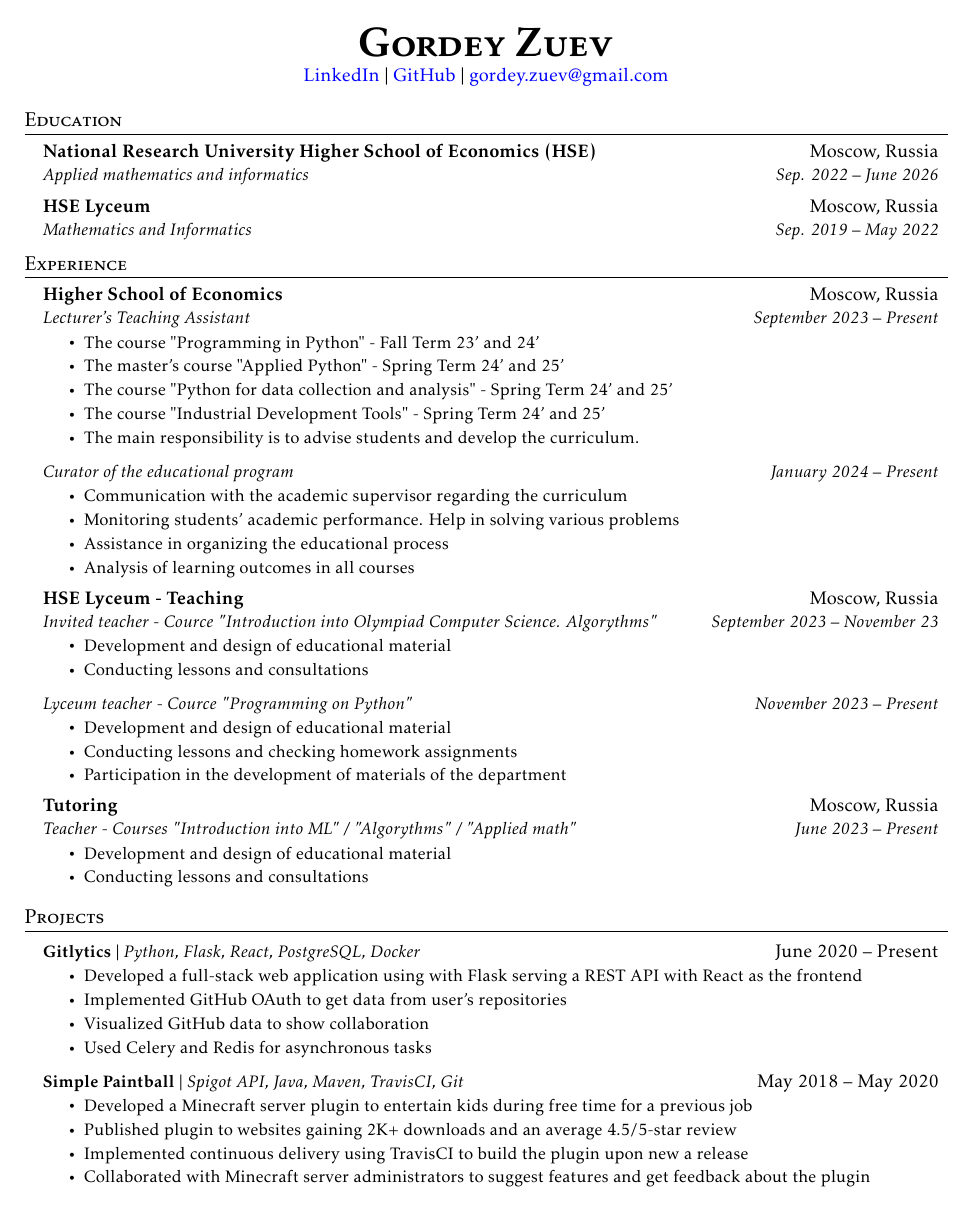
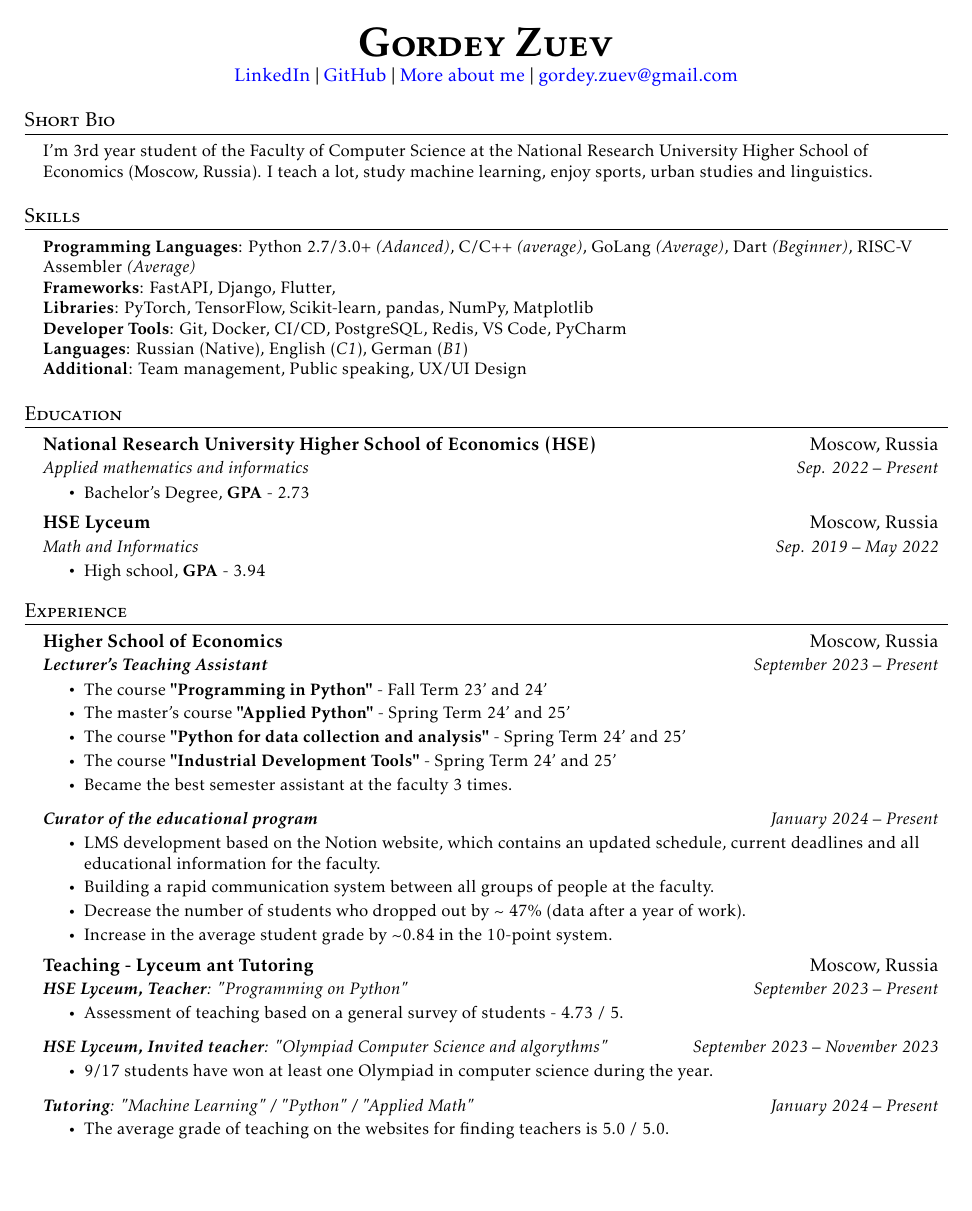
Before and after one commit to GordeyZuev/resume, a LaTeX document (main.tex): page 1 of 2. Compiled offline with pdfLaTeX.

Commit message:
info added to CV

```diff
--- a/main.tex
+++ b/main.tex
@@ -39,10 +32,11 @@
 
 
 \pagestyle{fancy}
-\fancyhf{} % clear all header and footer fields
+\fancyhf{}
 \fancyfoot{}
 \renewcommand{\headrulewidth}{0pt}
 \renewcommand{\footrulewidth}{0pt}
+
 
 % Adjust margins
 \addtolength{\oddsidemargin}{-0.5in}
@@ -110,18 +104,38 @@
 \setlength{\footskip}{4.1pt}
 \begin{document}
 
-%----------HEADING----------
-% \begin{tabular*}{\textwidth}{l@{\extracolsep{\fill}}r}
-%   \textbf{\href{http://sourabhbajaj.com/}{\Large Sourabh Bajaj}} & Email : \href{mailto:sourabh@sourabhbajaj.com}{sourabh@sourabhbajaj.com}\\
-%   \href{http://sourabhbajaj.com/}{http://www.sourabhbajaj.com} & Mobile : +1-123-456-7890 \\
-% \end{tabular*}
 
 \begin{center}
     \textsc{\Huge{\textbf{Gordey Zuev}}} \\ \vspace{1pt}
     \href{{https://www.linkedin.com/in/gordey-zuev/}}{\textcolor{blue}{LinkedIn}} $|$
     \href{https://github.com/GordeyZuev}{\textcolor{blue}{GitHub}} $|$
+    \href{http://gordeyzuev.notion.site}{\textcolor{blue}{More about me}} $|$
     \href{mailto:gordey.zuev@gmail.com}{\textcolor{blue}{gordey.zuev@gmail.com}}
 \end{center}
+
+
+ %-----------SHORT BIO-----------
+\section{Short Bio}
+ \begin{itemize}[leftmargin=0.15in, label={}]
+    \small{\item{
+     {I'm 3rd year student of the Faculty of Computer Science at the National Research University Higher School of Economics (Moscow, Russia). I teach a lot, study machine learning, enjoy sports, urban studies and linguistics.}
+    }}
+ \end{itemize}
+
+
+
+%-----------PROGRAMMING SKILLS-----------
+\section{Skills}
+ \begin{itemize}[leftmargin=0.15in, label={}]
+    \small{\item{
+     \textbf{Programming Languages}{: Python 2.7/3.0+ \textit{(Adanced)}, C/C++ \textit{(average)}, GoLang \textit{(Average)}, Dart \textit{(Beginner)}, RISC-V Assembler \textit{(Average)}} \\
+     \textbf{Frameworks}{: FastAPI, Django, Flutter,} \\
+     \textbf{Libraries}{: PyTorch, TensorFlow, Scikit-learn, pandas, NumPy, Matplotlib} \\
+     \textbf{Developer Tools}{: Git, Docker, CI/CD, PostgreSQL, Redis, VS Code, PyCharm} \\
+     \textbf{Languages}{: Russian (Native), English (\textit{C1}), German (\textit{B1})} \\
+     \textbf{Additional}{: Team management, Public speaking, UX/UI Design} \\
+    }}
+ \end{itemize}
 
 
 %-----------EDUCATION-----------
@@ -129,10 +143,19 @@
   \resumeSubHeadingListStart
     \resumeSubheading
       {National Research University Higher School of Economics (HSE)}{Moscow, Russia}
-      {Applied mathematics and informatics}{Sep. 2022 -- June 2026}
+      {Applied mathematics and informatics}{Sep. 2022 -- Present}
+        \resumeItemListStart
+%            \resumeItem{Bachelor's Degree}
+            \resumeItem{Bachelor's Degree, \textbf{GPA} - 2.73}
+        \resumeItemListEnd
+
     \resumeSubheading
       {HSE Lyceum}{Moscow, Russia}
-      {Mathematics and Informatics}{Sep. 2019 -- May 2022}
+      {Math and Informatics}{Sep. 2019 -- May 2022}
+        \resumeItemListStart
+%            \resumeItem{High school}
+            \resumeItem{High school, \textbf{GPA} - 3.94}
+        \resumeItemListEnd
   \resumeSubHeadingListEnd
 
 
@@ -142,66 +165,61 @@
 
     \resumeSubheading
       {Higher School of Economics}{Moscow, Russia}
-      {Lecturer's Teaching Assistant}{September 2023 -- Present}
+      {\textbf{Lecturer's Teaching Assistant}}{September 2023 -- Present}
       \resumeItemListStart
-        \resumeItem{The course "Programming in Python" - Fall Term 23' and 24'}
-        \resumeItem{The master's course "Applied Python" - Spring Term 24' and 25'}
-        \resumeItem{The course "Python for data collection and analysis" - Spring Term 24' and 25'}
-        \resumeItem{The course "Industrial Development Tools" - Spring Term 24' and 25'}
-        \resumeItem{The main responsibility is to advise students and develop the curriculum.}
+
+        \resumeItem{The course \textbf{"Programming in Python"} - Fall Term 23' and 24'}
+        \resumeItem{The master's course \textbf{"Applied Python"} - Spring Term 24' and 25'}
+        \resumeItem{The course \textbf{"Python for data collection and analysis"} - Spring Term 24' and 25'}
+        \resumeItem{The course \textbf{"Industrial Development Tools"} - Spring Term 24' and 25'}
+        \resumeItem{Became the best semester assistant at the faculty 3 times.}
     \resumeItemListEnd
 
     \resumeSubSubheading
-      {Curator of the educational program}{January 2024 -- Present}
+      {\textbf{Curator of the educational program}}{January 2024 -- Present}
       \resumeItemListStart
-        \resumeItem{Communication with the academic supervisor regarding the curriculum}
-        \resumeItem{Monitoring students' academic performance. Help in solving various problems}
-        \resumeItem{Assistance in organizing the educational process}
-        \resumeItem{Analysis of learning outcomes in all courses}
+        \resumeItem{LMS development based on the Notion website, which contains an updated schedule, current deadlines and all educational information for the faculty.}
+        \resumeItem{Building a rapid communication system between all groups of people at the faculty.}
+        \resumeItem{Decrease the number of students who dropped out by \textasciitilde{ 47\%} (data after a year of work).}
+        \resumeItem{Increase in the average student grade by \textasciitilde{0.84} in the 10-point system.}
     \resumeItemListEnd
 
     \resumeSubheading
-      {HSE Lyceum - Teaching}{Moscow, Russia}
-      {Invited teacher - Cource "Introduction into Olympiad Computer Science. Algorythms"}{September 2023 -- November 23}
+      {Teaching - Lyceum ant Tutoring}{Moscow, Russia}
+      {\textbf{HSE Lyceum, Teacher}: "Programming on Python"}{September 2023 -- Present}
       \resumeItemListStart
-        \resumeItem{Development and design of educational material}
-        \resumeItem{Conducting lessons and consultations}
+        \resumeItem{Assessment of teaching based on a general survey of students - 4.73 / 5.}
     \resumeItemListEnd
 
     \resumeSubSubheading
-      {Lyceum teacher - Cource "Programming on Python"}{November 2023 -- Present}
+      {\textbf{HSE Lyceum, Invited teacher}: "Olympiad Computer Science and algorythms"}{September 2023 -- November 2023}
       \resumeItemListStart
-        \resumeItem{Development and design of educational material}
-        \resumeItem{Conducting lessons and checking homework assignments}
-        \resumeItem{Participation in the development of materials of the department}
+        \resumeItem{9/17 students have won at least one Olympiad in computer science during the year.}
     \resumeItemListEnd
 
+    \resumeSubSubheading
+      {\textbf{Tutoring}: "Machine Learning" / "Python" / "Applied Math"}{January 2024 -- Present}
+      \resumeItemListStart
+        \resumeItem{The average grade of teaching on the websites for finding teachers is 5.0 / 5.0.}
 
-    \resumeSubheading
-      {Tutoring}{Moscow, Russia}
-      {Teacher - Courses "Introduction into ML" / "Algorythms" / "Applied math"}{June 2023 -- Present}
-      \resumeItemListStart
-        \resumeItem{Development and design of educational material}
-        \resumeItem{Conducting lessons and consultations}
     \resumeItemListEnd
 
-
-  \resumeSubHeadingListEnd
+\resumeSubHeadingListEnd
 
 
 %-----------PROJECTS-----------
 \section{Projects}
     \resumeSubHeadingListStart
       \resumeProjectHeading
-          {\textbf{Gitlytics} $|$ \emph{Python, Flask, React, PostgreSQL, Docker}}{June 2020 -- Present}
+          {\textbf{Mobile App "Football Assistant"} $|$ \emph{Dart, Flutter, PostgreSQL, Git, Docker, Figma,}}{July 2022 -- Present}
           \resumeItemListStart
-            \resumeItem{Developed a full-stack web application using with Flask serving a REST API with React as the frontend}
+            \resumeItem{Developed a full-stack mobile application using with Flask serving a REST API with React as the frontend}
             \resumeItem{Implemented GitHub OAuth to get data from user’s repositories}
             \resumeItem{Visualized GitHub data to show collaboration}
             \resumeItem{Used Celery and Redis for asynchronous tasks}
           \resumeItemListEnd
       \resumeProjectHeading
-          {\textbf{Simple Paintball} $|$ \emph{Spigot API, Java, Maven, TravisCI, Git}}{May 2018 -- May 2020}
+          {\textbf{Website for Automatic Purchase of Tickets} $|$ \emph{Java, PostgreSQL, Redis, Git, React, Figma}}{November 2024 -- Present}
           \resumeItemListStart
             \resumeItem{Developed a Minecraft server plugin to entertain kids during free time for a previous job}
             \resumeItem{Published plugin to websites gaining 2K+ downloads and an average 4.5/5-star review}
@@ -224,7 +244,7 @@
           \resumeItemListEnd
 
     \resumeSubheading
-      {Award "Young entrepreneur at the Faculty"}{Higher School of Economics}
+      {Award "Young entrepreneur of the Faculty"}{Higher School of Economics}
       {The award is given to students with outstanding startup projects.}{October 2023}
 
     \resumeSubheading
```
Also changed, not shown: main.tex (28 more changed lines).
